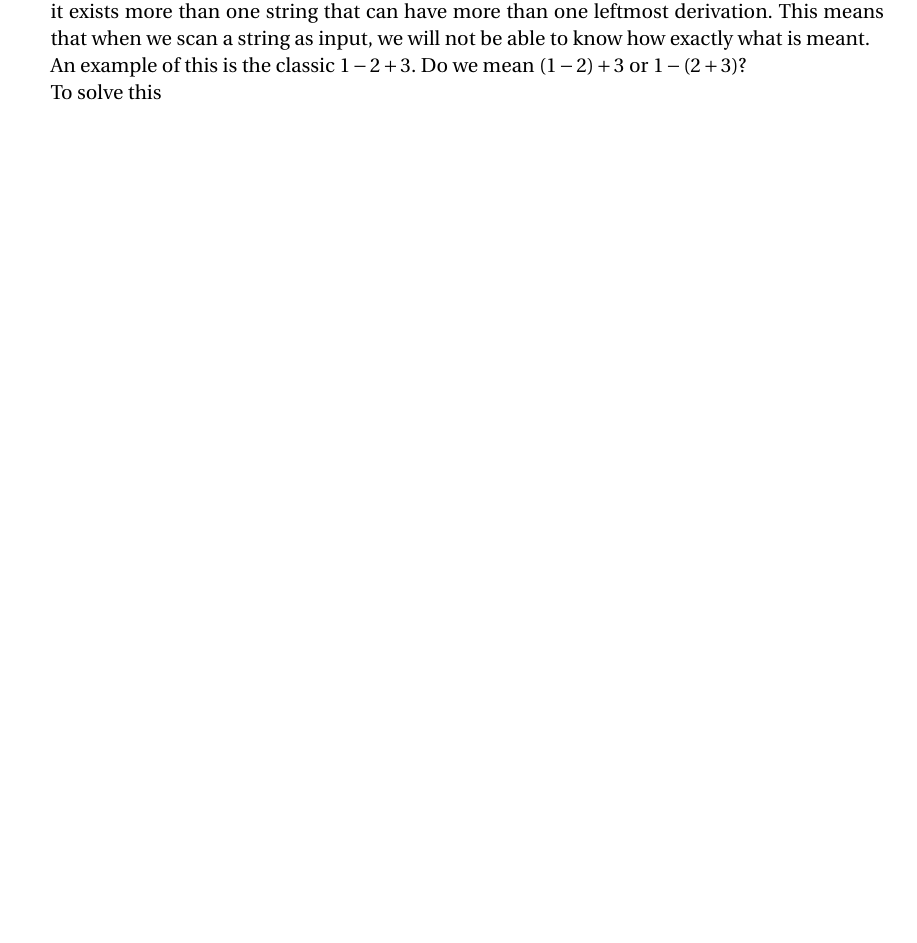
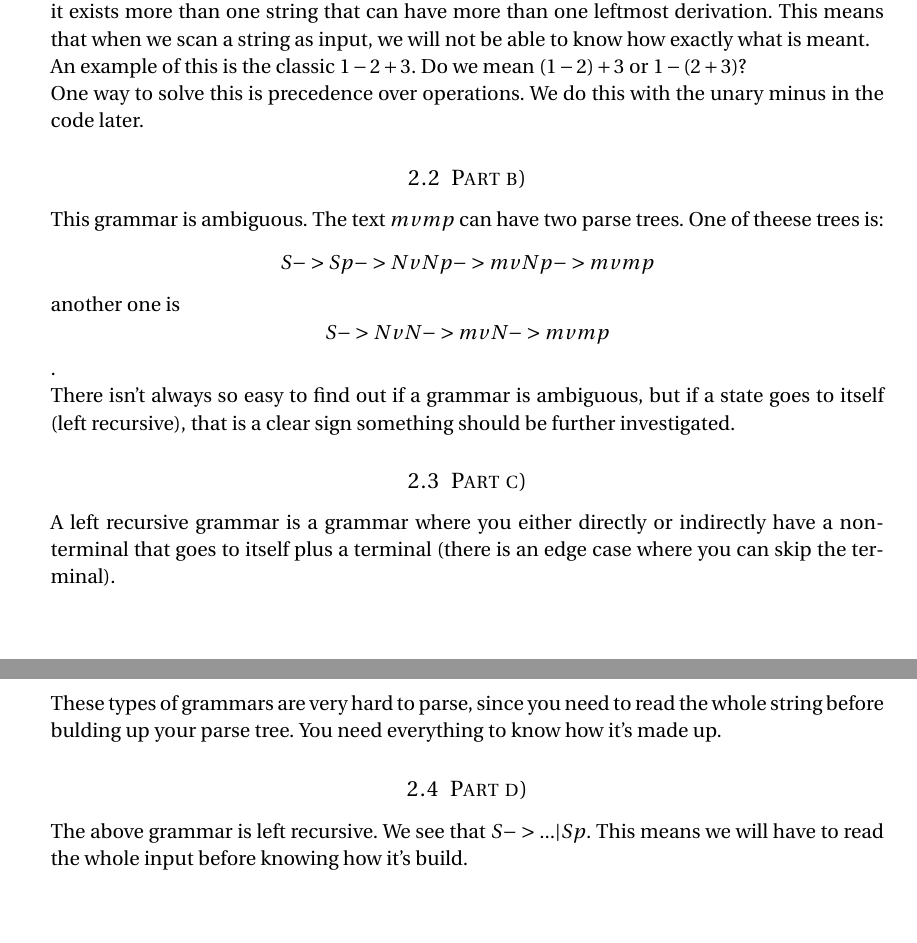
Before and after one commit to cristeahub/komptek, a LaTeX document (ps2/theory/report.tex): part of page 3 of 3 before the commit and two parts of pages 3 and 4 of 4 after it, the two joined at a grey line, cut so that both start at the same text, the shorter picture padded with empty space. Compiled offline with pdfLaTeX.

Commit message:
Finish report

```diff
--- a/ps2/theory/report.tex
+++ b/ps2/theory/report.tex
@@ -279,5 +279,23 @@ An ambiguous grammar is a grammar that can produce more than one parse tree for
 
 An example of this is the classic $1-2+3$. Do we mean $(1-2)+3$ or $1-(2+3)$?
 
-To solve this
+One way to solve this is precedence over operations. We do this with the unary minus in the code later.
+
+%----------------------------------------------------------------------------------------
+\subsection{Part b)}
+This grammar is ambiguous. The text $mvmp$ can have two parse trees. One of theese trees is: $$S -> Sp -> NvNp -> mvNp -> mvmp$$ another one is $$S -> NvN -> mvN -> mvmp$$ .
+
+There isn't always so easy to find out if a grammar is ambiguous, but if a state goes to itself (left recursive), that is a clear sign something should be further investigated.
+
+%----------------------------------------------------------------------------------------
+\subsection{Part c)}
+A left recursive grammar is a grammar where you either directly or indirectly have a non-terminal that goes to itself plus a terminal (there is an edge case where you can skip the terminal).
+
+These types of grammars are very hard to parse, since you need to read the whole string before bulding up your parse tree. You need everything to know how it's made up.
+
+%----------------------------------------------------------------------------------------
+\subsection{Part d)}
+The above grammar is left recursive. We see that $S -> ... | Sp$. This means we will have to read the whole input before knowing how it's build.
+
+%----------------------------------------------------------------------------------------
 \end{document}
```
